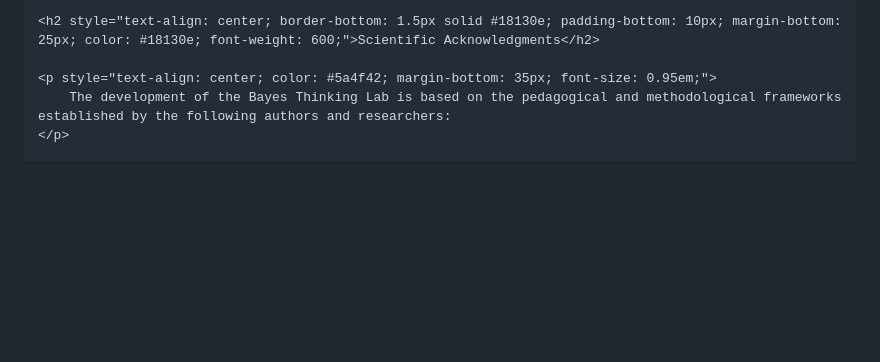
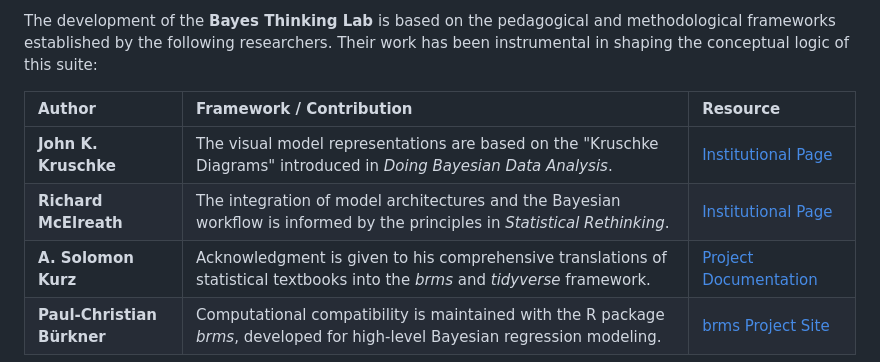
Before and after one commit to raduesing/Bayes_Thinking_Lab, a Markdown page: README.md, the part around one of its changes. Rendered like a GitHub page; blank space fills up the shorter version.

```diff
--- a/README.md
+++ b/README.md
@@ -89,7 +89,10 @@ The Bayes Thinking Lab is a **serverless web application**. No installation, no
 
-    <h2 style="text-align: center; border-bottom: 1.5px solid #18130e; padding-bottom: 10px; margin-bottom: 25px; color: #18130e; font-weight: 600;">Scientific Acknowledgments</h2>
+The development of the **Bayes Thinking Lab** is based on the pedagogical and methodological frameworks established by the following researchers. Their work has been instrumental in shaping the conceptual logic of this suite:
 
-    <p style="text-align: center; color: #5a4f42; margin-bottom: 35px; font-size: 0.95em;">
-        The development of the Bayes Thinking Lab is based on the pedagogical and methodological frameworks established by the following authors and researchers:
-    </p>
+| Author | Framework / Contribution | Resource |
+| :--- | :--- | :--- |
+| **John K. Kruschke** | The visual model representations are based on the "Kruschke Diagrams" introduced in *Doing Bayesian Data Analysis*. | [Institutional Page](https://doingbayesiandataanalysis.blogspot.com/) |
+| **Richard McElreath** | The integration of model architectures and the Bayesian workflow is informed by the principles in *Statistical Rethinking*. | [Institutional Page](https://github.com/rmcelreath) |
+| **A. Solomon Kurz** | Acknowledgment is given to his comprehensive translations of statistical textbooks into the *brms* and *tidyverse* framework. | [Project Documentation](https://solomonkurz.netlify.app/) |
+| **Paul-Christian Bürkner** | Computational compatibility is maintained with the R package *brms*, developed for high-level Bayesian regression modeling. | [brms Project Site](https://paul-buerkner.github.io/) |
 
```
Also changed, not shown: other parts of README.md (+2 -33 lines).
